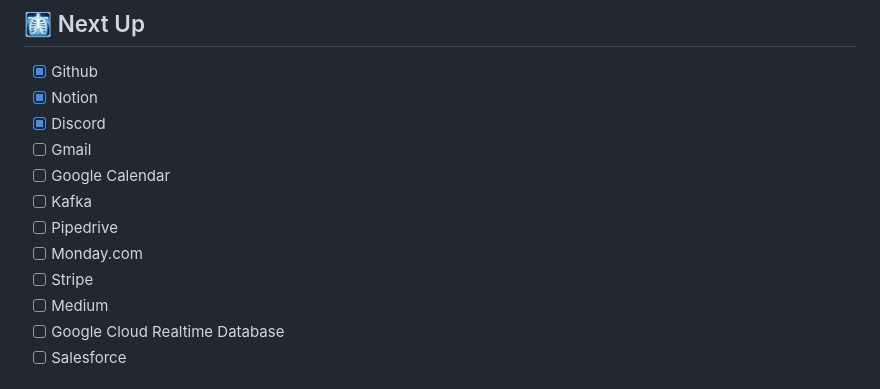
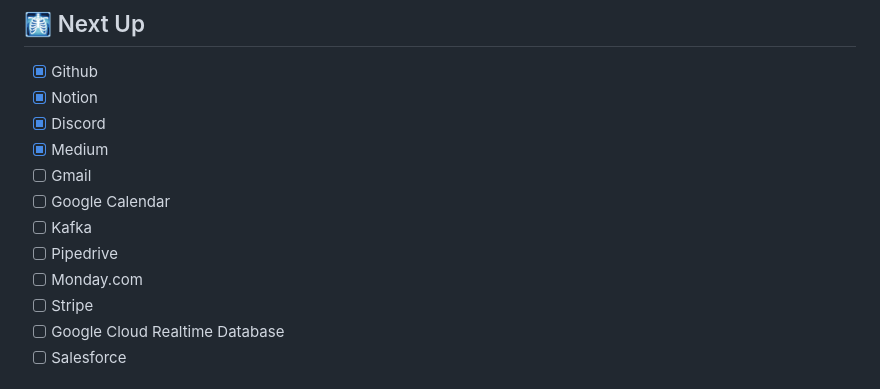
Before and after one commit to felixbrock/lemon-agent, a Markdown page: README.md, the part around the change. GitHub-like rendering.

Commit message:
implement Medium connector

```diff
--- a/README.md
+++ b/README.md
@@ -145,13 +145,13 @@ We already allow agents to interact with over [120 tools](https://github.com/fel
 - [x] Github
 - [x] Notion
 - [x] Discord
+- [x] Medium
 - [ ] Gmail
 - [ ] Google Calendar
 - [ ] Kafka
 - [ ] Pipedrive
 - [ ] Monday.com
 - [ ] Stripe
-- [ ] Medium
 - [ ] Google Cloud Realtime Database
 - [ ] Salesforce
 
```
Also changed, not shown: docs/tools.md (+5 -0 lines).
